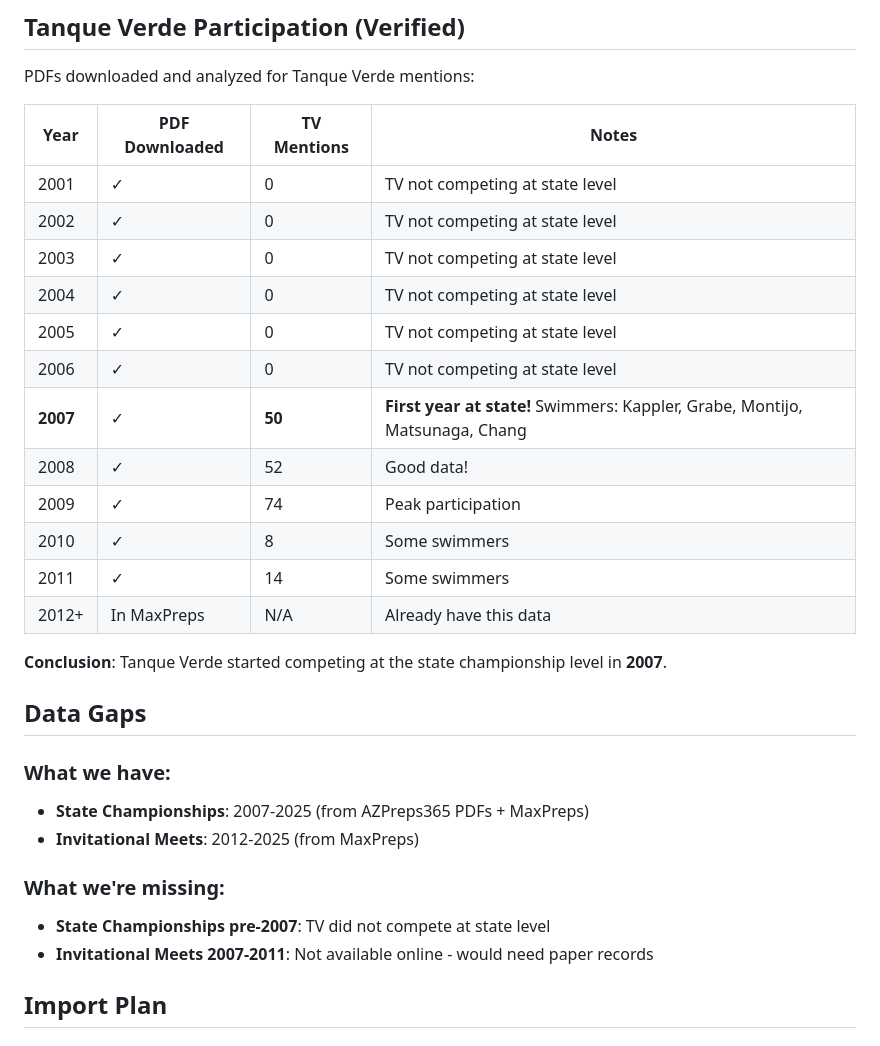
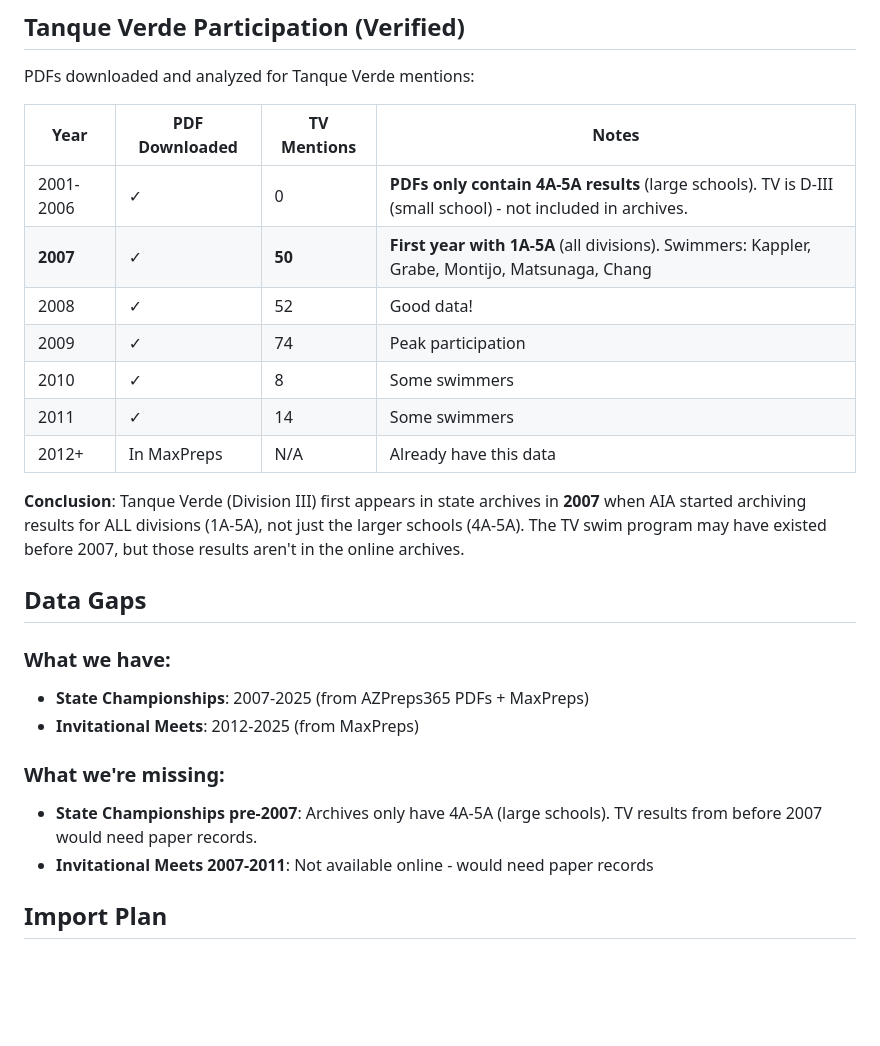
Before and after one commit to aaryno/tanque-verde-swim, a Markdown page: HISTORICAL_DATA_PLAN.md, the part around the change. GitHub-like rendering; blank space fills up the shorter version.

Commit message:
Clarify historical data gaps - archives only have 4A-5A before 2007
- 2001-2006 PDFs only contain 4A-5A (large school) results
- Tanque Verde is Division III (small school)
- TV first appears in 2007 when archives started including 1A-5A (all divisions)
- Pre-2007 TV results would need paper records

```diff
--- a/HISTORICAL_DATA_PLAN.md
+++ b/HISTORICAL_DATA_PLAN.md
@@ -59,20 +59,17 @@ PDFs downloaded and analyzed for Tanque Verde mentions:
 
 | Year | PDF Downloaded | TV Mentions | Notes |
 |------|----------------|-------------|-------|
-| 2001 | ✓ | 0 | TV not competing at state level |
-| 2002 | ✓ | 0 | TV not competing at state level |
-| 2003 | ✓ | 0 | TV not competing at state level |
-| 2004 | ✓ | 0 | TV not competing at state level |
-| 2005 | ✓ | 0 | TV not competing at state level |
-| 2006 | ✓ | 0 | TV not competing at state level |
-| **2007** | ✓ | **50** | **First year at state!** Swimmers: Kappler, Grabe, Montijo, Matsunaga, Chang |
+| 2001-2006 | ✓ | 0 | **PDFs only contain 4A-5A results** (large schools). TV is D-III (small school) - not included in archives. |
+| **2007** | ✓ | **50** | **First year with 1A-5A** (all divisions). Swimmers: Kappler, Grabe, Montijo, Matsunaga, Chang |
 | 2008 | ✓ | 52 | Good data! |
 | 2009 | ✓ | 74 | Peak participation |
 | 2010 | ✓ | 8 | Some swimmers |
 | 2011 | ✓ | 14 | Some swimmers |
 | 2012+ | In MaxPreps | N/A | Already have this data |
 
-**Conclusion**: Tanque Verde started competing at the state championship level in **2007**.
+**Conclusion**: Tanque Verde (Division III) first appears in state archives in **2007** when
+AIA started archiving results for ALL divisions (1A-5A), not just the larger schools (4A-5A).
+The TV swim program may have existed before 2007, but those results aren't in the online archives.
 
 ## Data Gaps
 
@@ -81,7 +78,7 @@ PDFs downloaded and analyzed for Tanque Verde mentions:
 - **Invitational Meets**: 2012-2025 (from MaxPreps)
 
 ### What we're missing:
-- **State Championships pre-2007**: TV did not compete at state level
+- **State Championships pre-2007**: Archives only have 4A-5A (large schools). TV results from before 2007 would need paper records.
 - **Invitational Meets 2007-2011**: Not available online - would need paper records
 
 ## Import Plan
```
